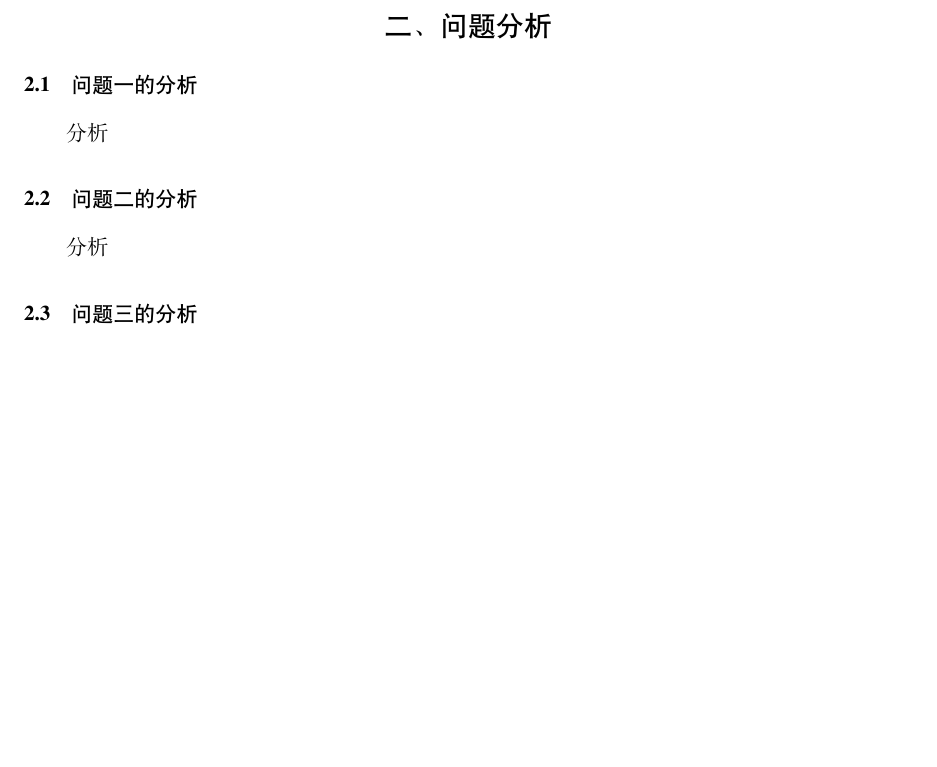
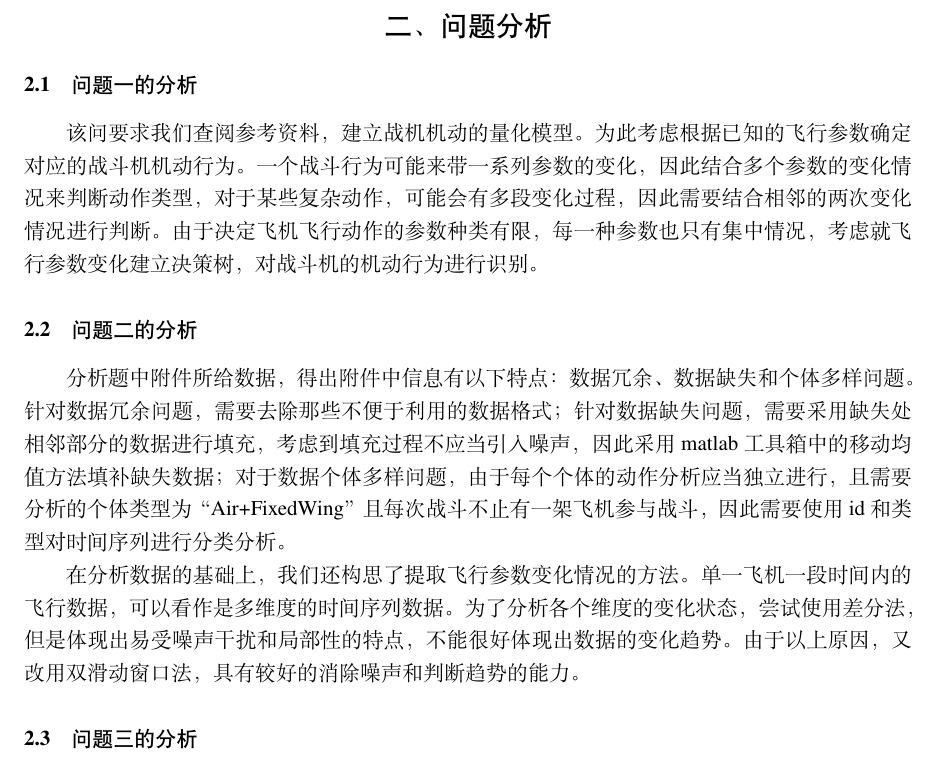
Before and after one commit to bxrjmfh/Math_model_paper_template, a LaTeX document (main.tex): part of page 2 of 5, cut so that both start at the same text, the shorter picture padded with empty space. Compiled offline with XeLaTeX.

Commit message:
完成部分问题分析

```diff
--- a/main.tex
+++ b/main.tex
@@ -48,11 +48,13 @@
 \section{二、问题分析}
 \subsection{问题一的分析}
 
-分析
+该问要求我们查阅参考资料，建立战机机动的量化模型。为此考虑根据已知的飞行参数确定对应的战斗机机动行为。一个战斗行为可能来带一系列参数的变化，因此结合多个参数的变化情况来判断动作类型，对于某些复杂动作，可能会有多段变化过程，因此需要结合相邻的两次变化情况进行判断。由于决定飞机飞行动作的参数种类有限，每一种参数也只有集中情况，考虑就飞行参数变化建立决策树，对战斗机的机动行为进行识别。
 
 \subsection{问题二的分析}
 
-分析
+分析题中附件所给数据，得出附件中信息有以下特点：数据冗余、数据缺失和个体多样问题。针对数据冗余问题，需要去除那些不便于利用的数据格式；针对数据缺失问题，需要采用缺失处相邻部分的数据进行填充，考虑到填充过程不应当引入噪声，因此采用matlab工具箱中的移动均值方法填补缺失数据；对于数据个体多样问题，由于每个个体的动作分析应当独立进行，且需要分析的个体类型为“Air+FixedWing”且每次战斗不止有一架飞机参与战斗，因此需要使用id和类型对时间序列进行分类分析。
+
+在分析数据的基础上，我们还构思了提取飞行参数变化情况的方法。单一飞机一段时间内的飞行数据，可以看作是多维度的时间序列数据。为了分析各个维度的变化状态，尝试使用差分法，但是体现出易受噪声干扰和局部性的特点，不能很好体现出数据的变化趋势。由于以上原因，又改用双滑动窗口法，具有较好的消除噪声和判断趋势的能力。
 
 \subsection{问题三的分析}
 
```
Also changed, not shown: main.pdf, 3 other files.
